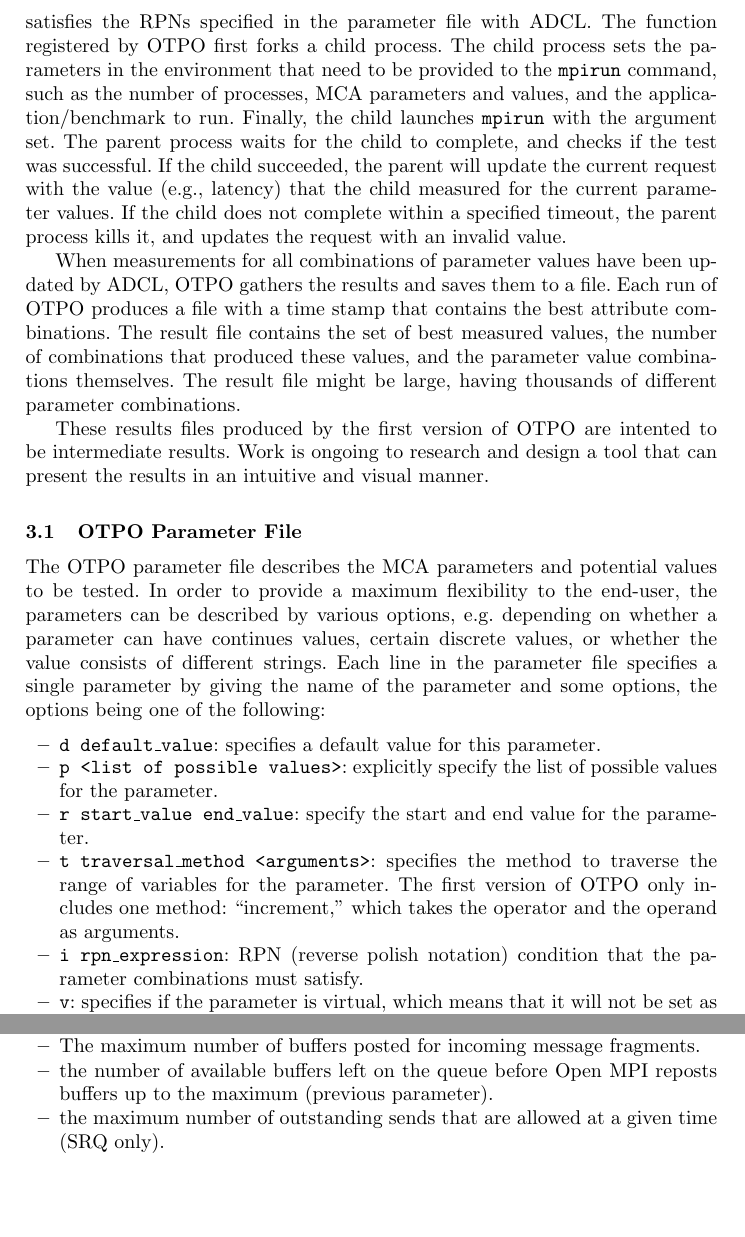
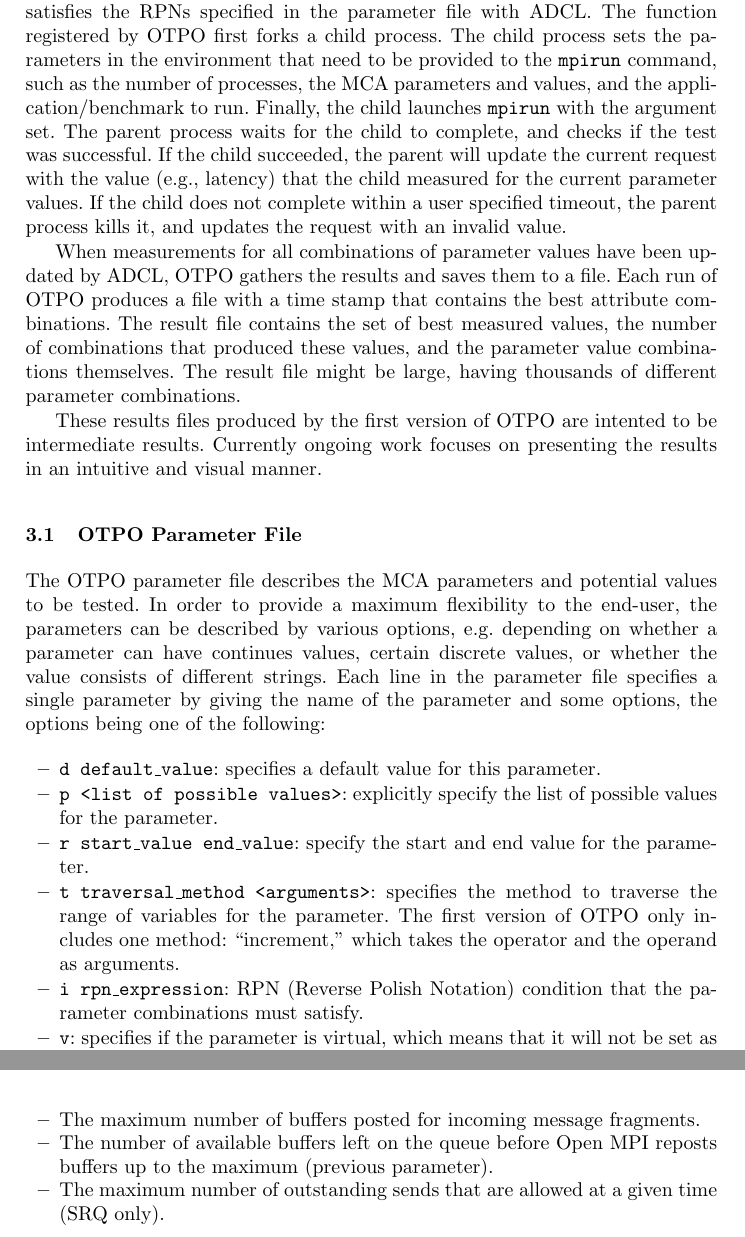
Before and after one commit to open-mpi/otpo, a LaTeX paper (doc/paper.tex, which reads doc/eval.tex, doc/implementation.tex): two parts of pages 4 and 6 of 8 before the commit and two parts of pages 4 and 7 of 8 after it, joined at a grey line, cut so that both start at the same text, the shorter picture padded with empty space. Compiled offline with pdfLaTeX; a LaTeX package or settings file that is missing is left out.

Commit message:
submitted version, including comments of Jeff and Saber.
git-svn-id: https://svn.open-mpi.org/svn/otpo/trunk@45 8c2fe20a-5a37-0410-80a9-94fd81fddf20

```diff
--- a/doc/eval.tex
+++ b/doc/eval.tex
@@ -53,9 +53,9 @@
 \begin{itemize}
 \item The size of the receive buffers to be posted.
 \item The maximum number of buffers posted for incoming message fragments.
-\item the number of available buffers left on the queue before Open
+\item The number of available buffers left on the queue before Open
   MPI reposts buffers up to the maximum (previous parameter).
-\item the maximum number of outstanding sends that are allowed at a
+\item The maximum number of outstanding sends that are allowed at a
   given time (SRQ only).
 \end{itemize}
 
--- a/doc/implementation.tex
+++ b/doc/implementation.tex
@@ -11,8 +11,8 @@
 Upon start of an optimization run, OTPO parses an input file %using simple string tokenizing techniques
 and creates a global structure that holds all the
 parameters and their options. OTPO then registers a function for each possible combination of MCA parameters which satisfies the RPNs specified in the parameter file with ADCL. The function registered by OTPO first forks a child process. The child process sets the parameters in the environment that
-need to be provided to the {\tt mpirun} command, such as the number of processes, MCA parameters and values, and the   application/benchmark to run. Finally, the child launches {\tt mpirun} with the argument set. The parent process waits for the child to complete, and checks if the test was successful. %(e.g., {\tt mpirun} completed with an exit status of 0)
-If the child succeeded, the parent will update the current request with the value (e.g., latency) that the child measured for the current parameter values. If the child does not complete within a specified timeout, the parent process kills it, and updates the request with an invalid value.
+need to be provided to the {\tt mpirun} command, such as the number of processes, the MCA parameters and values, and the   application/benchmark to run. Finally, the child launches {\tt mpirun} with the argument set. The parent process waits for the child to complete, and checks if the test was successful. %(e.g., {\tt mpirun} completed with an exit status of 0)
+If the child succeeded, the parent will update the current request with the value (e.g., latency) that the child measured for the current parameter values. If the child does not complete within a user specified timeout, the parent process kills it, and updates the request with an invalid value.
 
 When measurements for all combinations of parameter values have been
 updated by ADCL, OTPO gathers the results and saves
@@ -24,8 +24,8 @@
 different parameter combinations.
 
 These results files produced by the first version of OTPO are intented
-to be intermediate results.  Work is ongoing to research and design a
-tool that can present the results in an intuitive and visual manner.
+to be intermediate results.  Currently ongoing work focuses on presenting the
+results in an intuitive and visual manner.
 
 
 \subsection{OTPO Parameter File}
@@ -49,7 +49,7 @@
   traverse the range of variables for the parameter. The first version
   of OTPO only includes one method: ``increment,'' which takes the
   operator and the operand as arguments.
-\item {\tt i rpn\_\-expression}: RPN (reverse polish notation)
+\item {\tt i rpn\_\-expression}: RPN (Reverse Polish Notation)
   condition that the parameter combinations must satisfy.
 \item {\tt v}: specifies if the parameter is virtual, which means that
   it will not be set as an environment variable, but will be part of
```
Also changed, not shown: doc/abstract.tex (+1 -1 lines), doc/paper.tex (+1 -1 lines), doc/summary.tex (+1 -1 lines).
